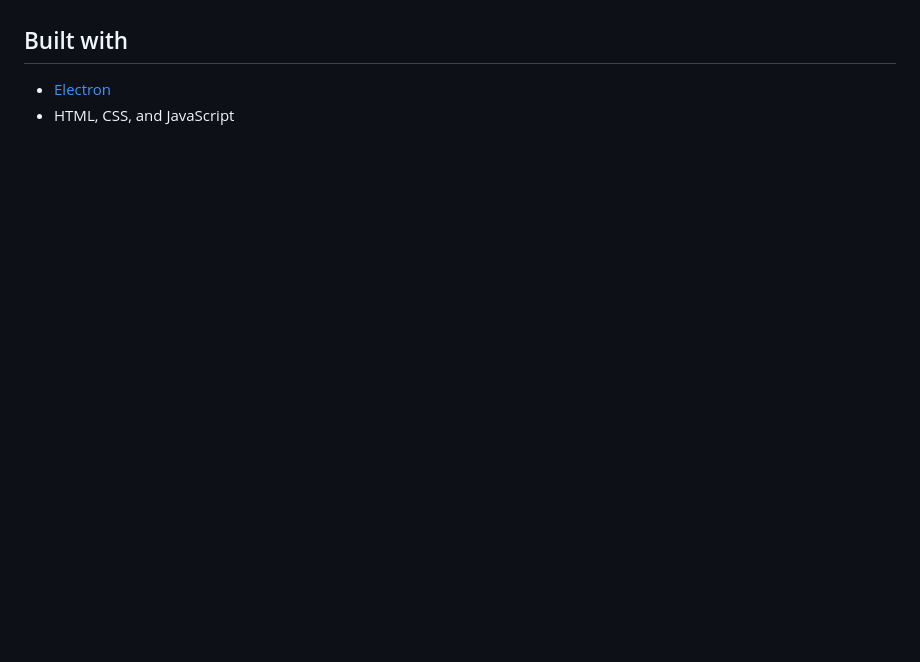
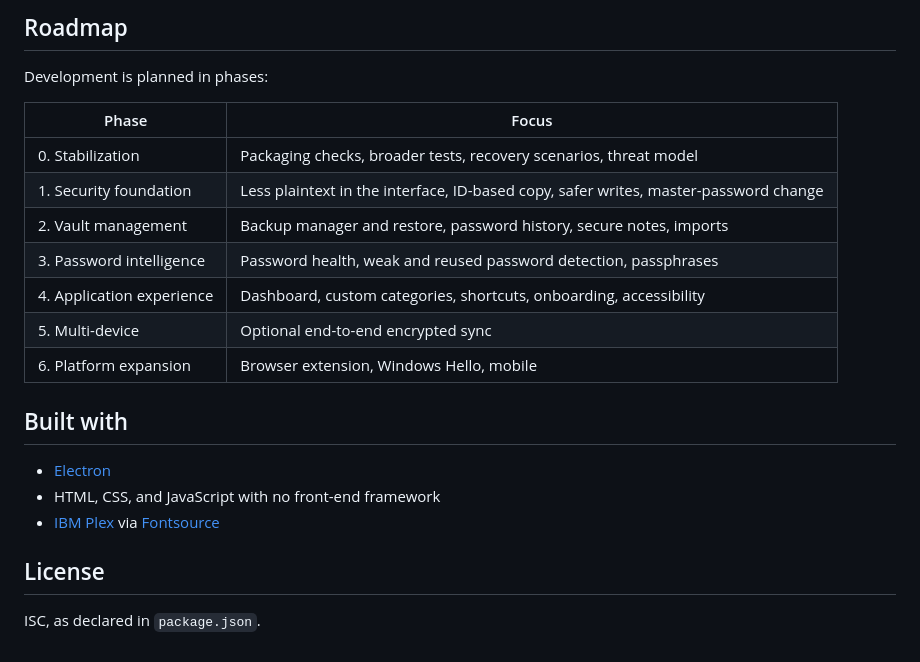
Before and after one commit to mazen626/Basic-Password-Generator, a Markdown page: README.md, the part around the change printed below. Drawn GitHub-style; blank space fills up the shorter version.

```diff
--- a/README.md
+++ b/README.md
@@ -39,5 +113,23 @@ The portable build is written to the `dist` directory.
+## Roadmap
+
+Development is planned in phases:
+
+| Phase | Focus |
+| --- | --- |
+| 0. Stabilization | Packaging checks, broader tests, recovery scenarios, threat model |
+| 1. Security foundation | Less plaintext in the interface, ID-based copy, safer writes, master-password change |
+| 2. Vault management | Backup manager and restore, password history, secure notes, imports |
+| 3. Password intelligence | Password health, weak and reused password detection, passphrases |
+| 4. Application experience | Dashboard, custom categories, shortcuts, onboarding, accessibility |
+| 5. Multi-device | Optional end-to-end encrypted sync |
+| 6. Platform expansion | Browser extension, Windows Hello, mobile |
 
 ## Built with
 
 - [Electron](https://www.electronjs.org/)
-- HTML, CSS, and JavaScript
+- HTML, CSS, and JavaScript with no front-end framework
+- [IBM Plex](https://github.com/IBM/plex) via [Fontsource](https://fontsource.org/)
+
+## License
+
+ISC, as declared in `package.json`.
```
Also changed, not shown: other parts of README.md (+90 -16 lines), docs/screenshots/edit-and-menu.png (added), docs/screenshots/entries.png (added), docs/screenshots/generator.png (added), docs/screenshots/unlock.png (added), 1 other file.
